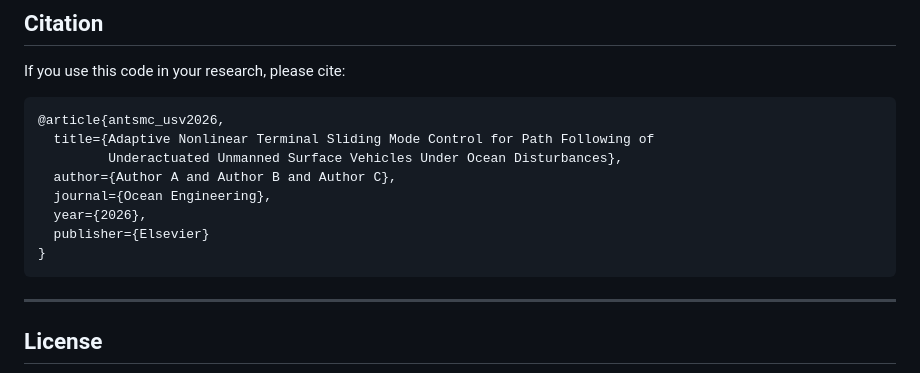
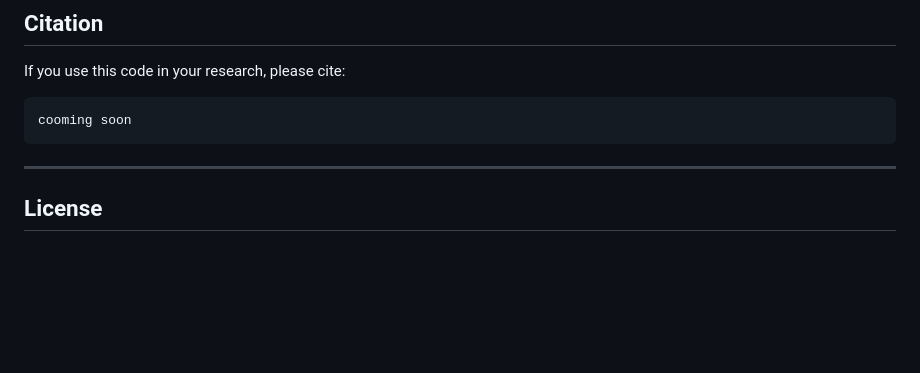
Before and after one commit to Muhayyuddin/ANTSMC, a Markdown page: README.md, the part around one of its changes. GitHub-like rendering; blank space fills up the shorter version.

````diff
--- a/README.md
+++ b/README.md
@@ -396,14 +383,7 @@ python usv_animate.py --gif-only
 If you use this code in your research, please cite:
 
 ```bibtex
-@article{antsmc_usv2026,
-  title={Adaptive Nonlinear Terminal Sliding Mode Control for Path Following of
-         Underactuated Unmanned Surface Vehicles Under Ocean Disturbances},
-  author={Author A and Author B and Author C},
-  journal={Ocean Engineering},
-  year={2026},
-  publisher={Elsevier}
-}
+cooming soon
 ```
 
 ---
````
Also changed, not shown: other parts of README.md (+0 -13 lines).
